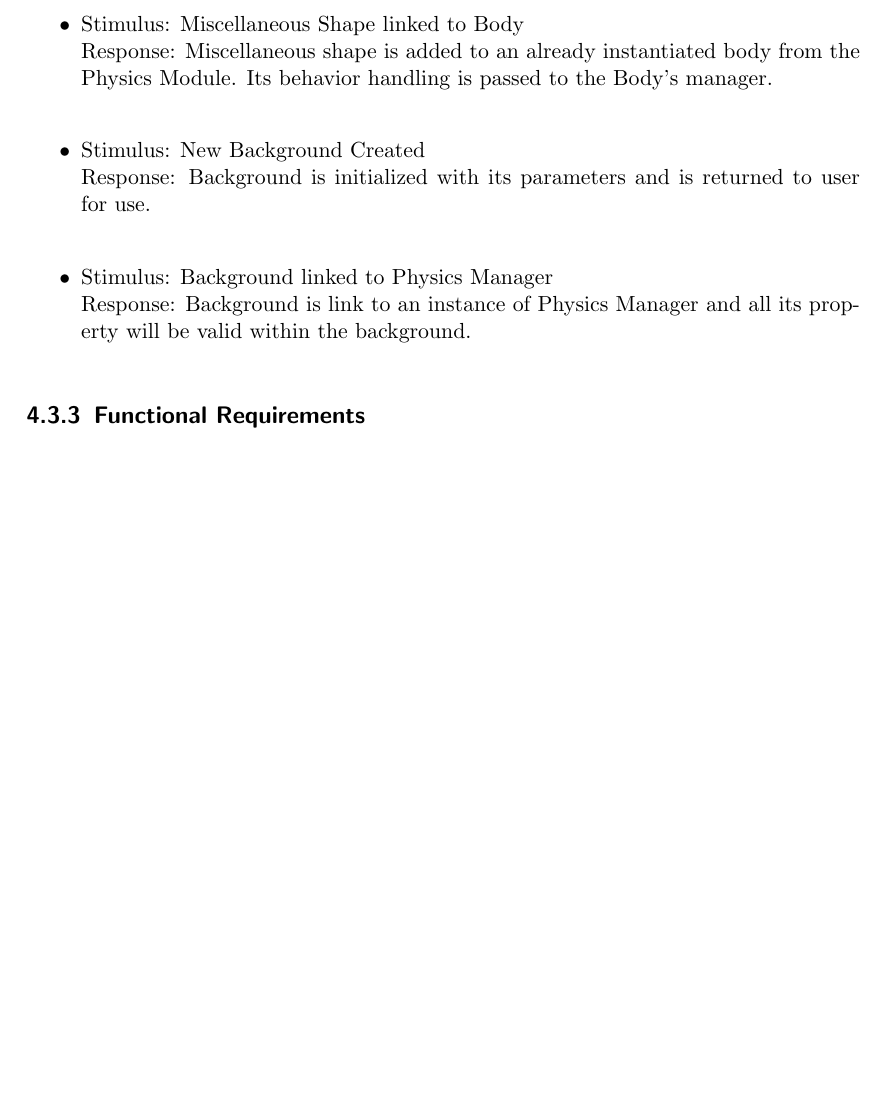
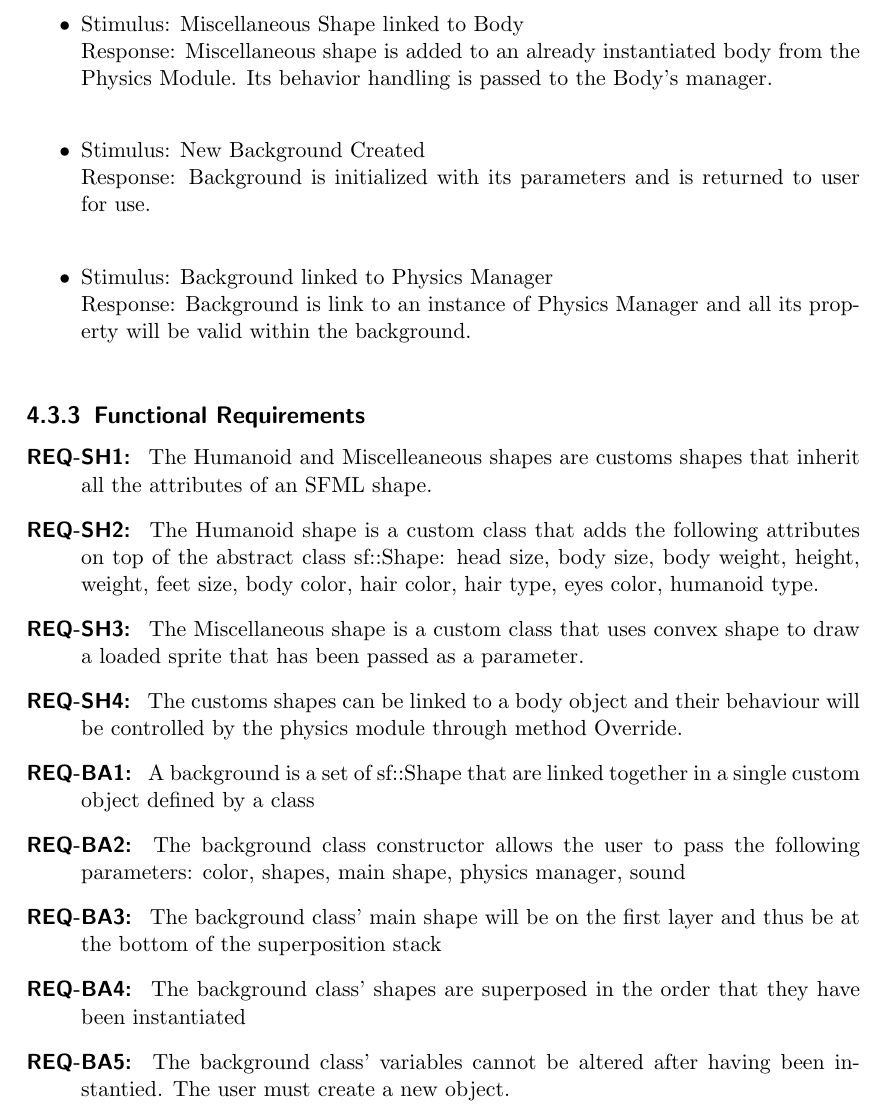
Before and after one commit to syonfox/cmpt376w_srs, a LaTeX document (srs.tex): part of page 16 of 19, cut so that both start at the same text, the shorter picture padded with empty space. Compiled offline with pdfLaTeX.

Commit message:
Finish chapter 4

```diff
--- a/srs.tex
+++ b/srs.tex
@@ -530,4 +530,14 @@ Response: 		Background is link to an instance of Physics Manager and all its pro
 \end{itemize}
 \subsection{Functional Requirements}
 
+\begin{description}
+\item [{REQ-SH1:}]~The Humanoid and Miscelleaneous shapes are customs shapes that inherit all the attributes of an SFML shape.
+\item [{REQ-SH2:}]~The Humanoid shape is a custom class that adds the following attributes on top of the abstract class sf::Shape: head size, body size, body weight, height, weight, feet size, body color, hair color, hair type, eyes color, humanoid type.
+\item [{REQ-SH3:}]~The Miscellaneous shape is a custom class that uses convex shape to draw a loaded sprite that has been passed as a parameter.
+\item [{REQ-SH4:}]~The customs shapes can be linked to a body object and their behaviour will be controlled by the physics module through method Override.
+\item [{REQ-BA1:}]~A background is a set of sf::Shape that are linked together in a single custom object defined by a class
+\item [{REQ-BA2:}]~The background class constructor allows the user to pass the following parameters: color, shapes, main shape, physics manager, sound
+\item [{REQ-BA3:}]~The background class' main shape will be on the first layer and thus be at the bottom of the superposition stack
+\item [{REQ-BA4:}]~The background class' shapes are superposed in the order that they have been instantiated
+\item [{REQ-BA5:}]~The background class' variables cannot be altered after having been instantied. The user must create a new object.
 
```
Also changed, not shown: srs.pdf, srs.tex (1 more changed lines), 3 other files.
